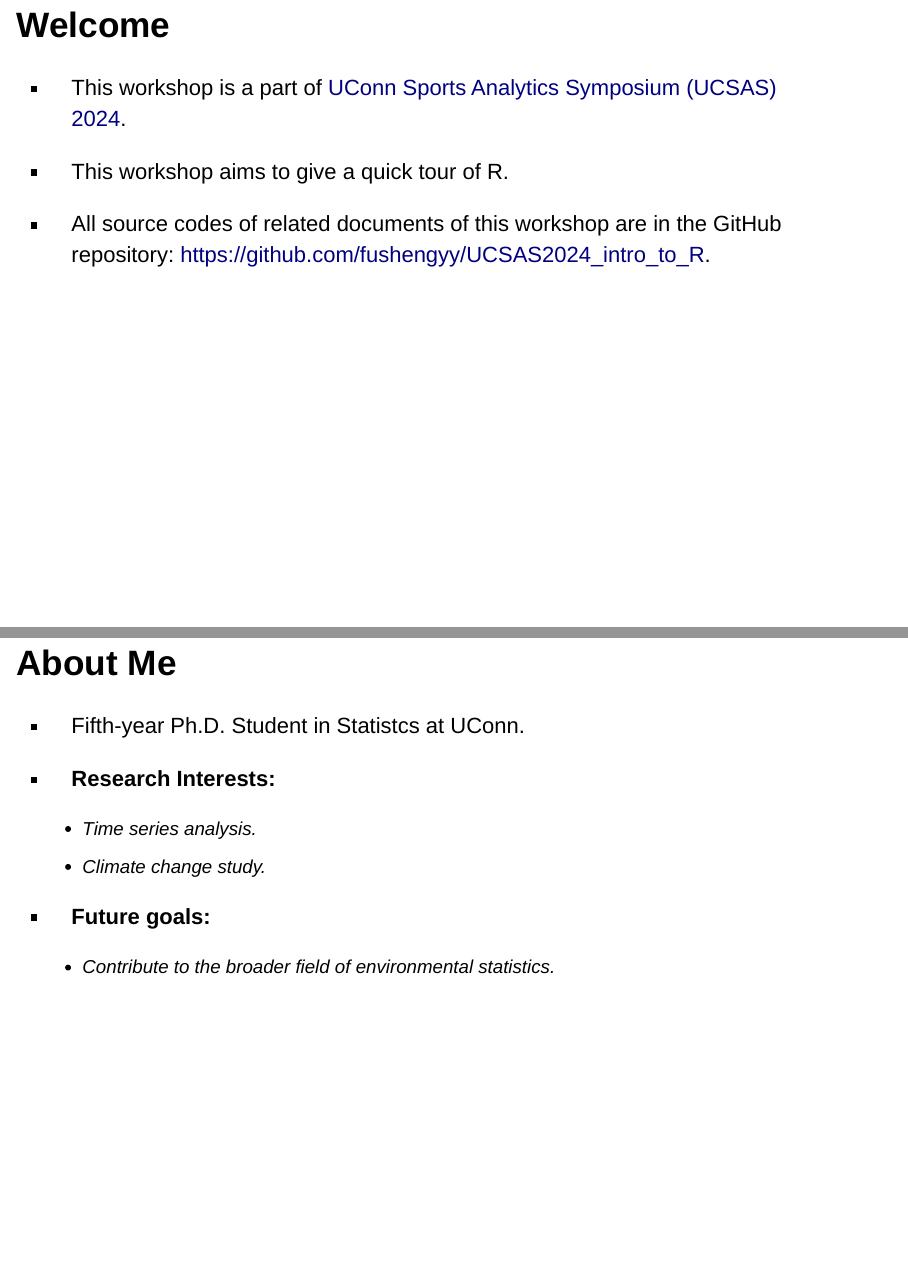
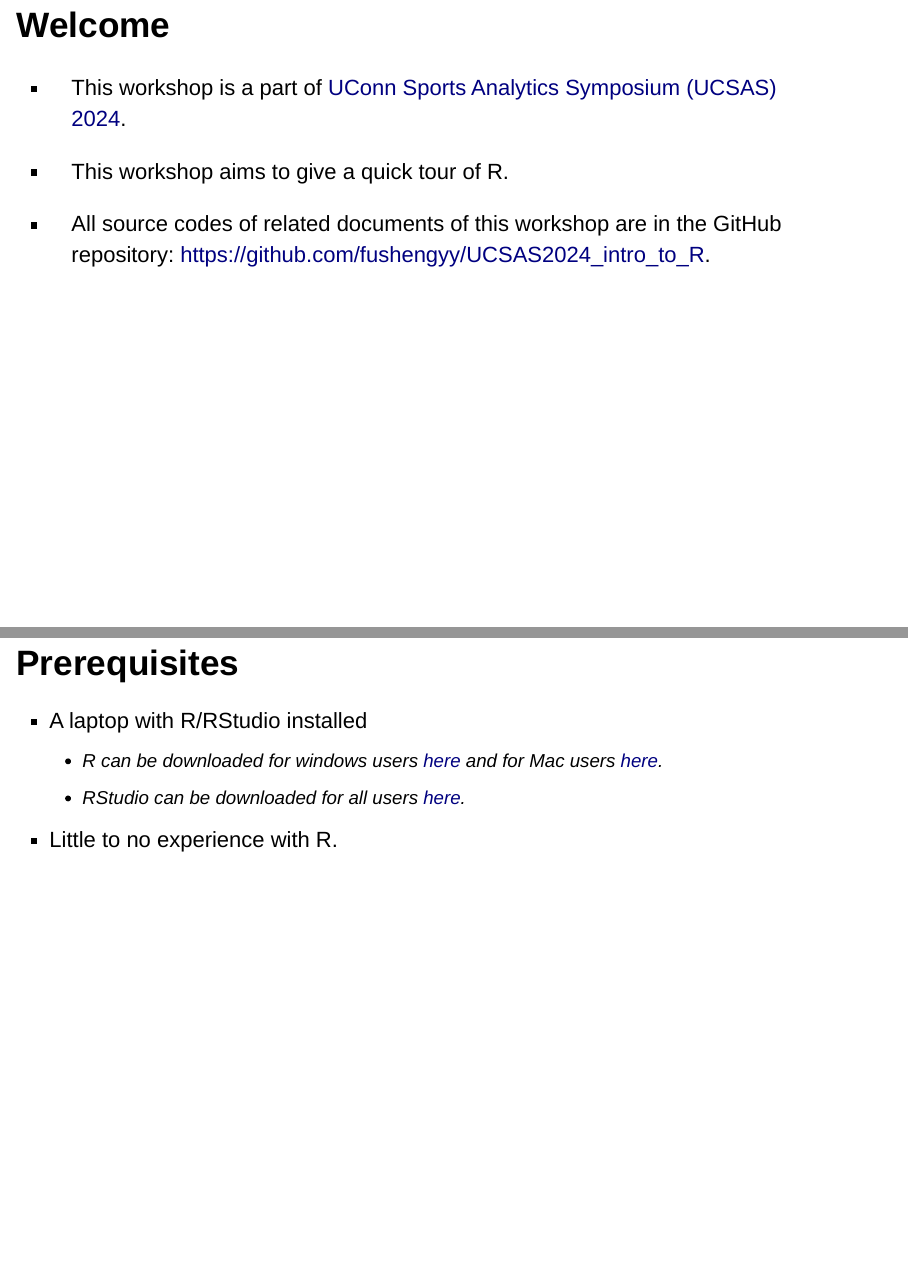
Before and after one commit to fushengyy/UCSAS2024_intro_to_R, an R Markdown document (UCSAS2024_presentation.Rmd): pages 2 and 3 of 53 before the commit and pages 2 and 3 of 52 after it, joined at a grey line. Rendered offline with R 4.5, knitr and Pandoc, with nearby package versions; drawn as Slidy slides in place of the format the file asks for.

Commit message:
update slides

```diff
--- a/UCSAS2024_presentation.Rmd
+++ b/UCSAS2024_presentation.Rmd
@@ -23,19 +23,6 @@ knitr::opts_chunk$set(echo = FALSE)
 
 -   All source codes of related documents of this workshop are in the GitHub
 repository: <https://github.com/fushengyy/UCSAS2024_intro_to_R>.
-
-
-
-## About Me
-
--   Fifth-year Ph.D. Student in Statistcs at UConn.
-
--   **Research Interests:**
-    -   Time series analysis.
-    -   Climate change study.
-
--   **Future goals:**
-    -   Contribute to the broader field of environmental statistics.
 
 
 
```
